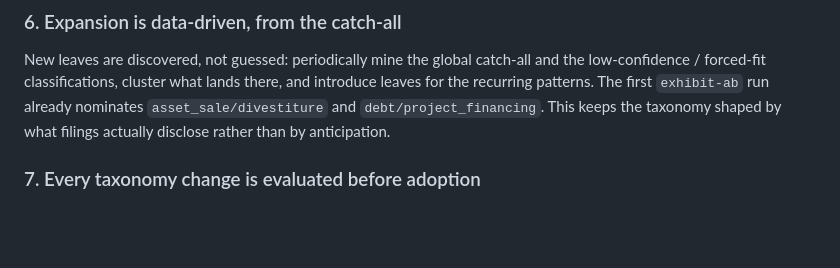
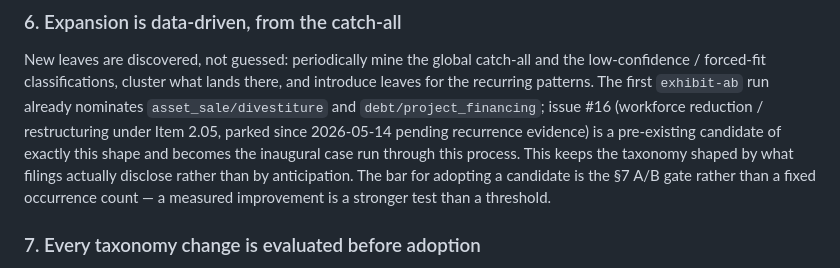
Before and after one commit to PinchasLev/filings-watcher, a Markdown page: docs/decisions/0032-taxonomy-evolution-and-change-governance.md, the part around the change. Rendered like a GitHub page; blank space fills up the shorter version.

Commit message:
docs(adr): reference issue #16 as the inaugural expansion case in ADR 0032 §6
Names the parked workforce-reduction/restructuring candidate (Item 2.05) as the
first concrete case to run through the data-driven expansion + A/B gate, and makes
explicit that the adoption bar is the A/B gate rather than a fixed occurrence count.

Co-Authored-By: Claude Opus 4.8 <noreply@anthropic.com>

```diff
--- a/docs/decisions/0032-taxonomy-evolution-and-change-governance.md
+++ b/docs/decisions/0032-taxonomy-evolution-and-change-governance.md
@@ -135,8 +135,13 @@ backfilled for existing rows by applying `domain_for` under their recorded versi
 New leaves are discovered, not guessed: periodically mine the global catch-all and
 the low-confidence / forced-fit classifications, cluster what lands there, and
 introduce leaves for the recurring patterns. The first `exhibit-ab` run already
-nominates `asset_sale/divestiture` and `debt/project_financing`. This keeps the
-taxonomy shaped by what filings actually disclose rather than by anticipation.
+nominates `asset_sale/divestiture` and `debt/project_financing`; issue #16
+(workforce reduction / restructuring under Item 2.05, parked since 2026-05-14
+pending recurrence evidence) is a pre-existing candidate of exactly this shape and
+becomes the inaugural case run through this process. This keeps the taxonomy shaped
+by what filings actually disclose rather than by anticipation. The bar for adopting
+a candidate is the §7 A/B gate rather than a fixed occurrence count — a measured
+improvement is a stronger test than a threshold.
 
 ### 7. Every taxonomy change is evaluated before adoption
 
```
